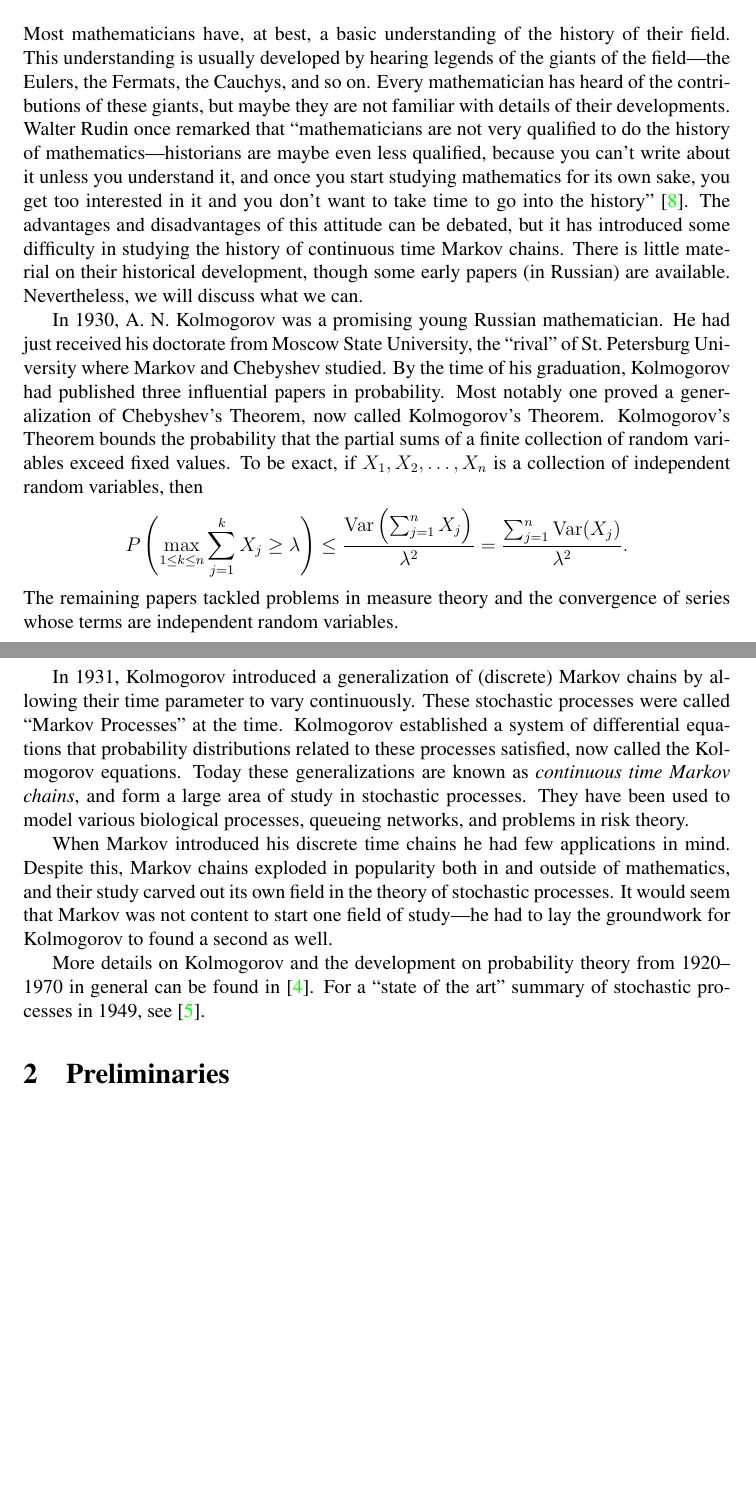
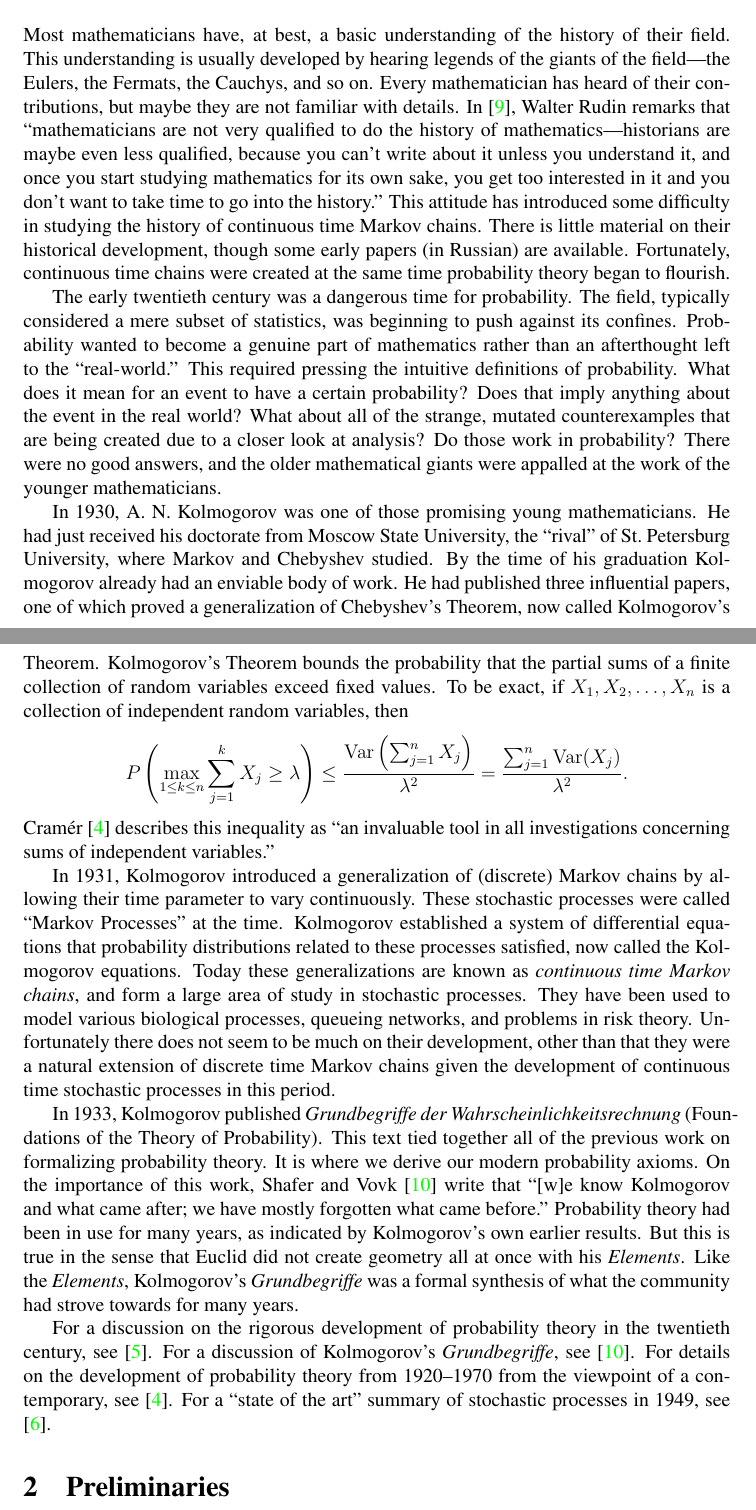
Before and after one commit to rwbogl/cmc, a LaTeX document (paper.tex, which reads cite.bib): two parts of pages 1 and 2 of 14, joined at a grey line, cut so that both start at the same text, the shorter picture padded with empty space. Compiled offline with pdfLaTeX.

Commit message:
Add substantially more historical information
This commit also makes some other modifications to the paper, though
most are minor.

```diff
--- a/cite.bib
+++ b/cite.bib
@@ -61,3 +61,6 @@
   pages={509--546},
   year={1976}
 }
+
+@article{shafer2006sources,
+  title={{The Sources of Kolmogorov's ``Grundbegriffe''}},
@@ -63,0 +70 @@
+  year={2006},
--- a/paper.tex
+++ b/paper.tex
@@ -41,35 +41,46 @@
 Most mathematicians have, at best, a basic understanding of the history of
 their field. This understanding is usually developed by hearing legends of the
 giants of the field---the Eulers, the Fermats, the Cauchys, and so on. Every
-mathematician has heard of the contributions of these giants, but maybe they
-are not familiar with details of their developments. Walter Rudin once remarked
-that ``mathematicians are not very qualified to do the history of
+mathematician has heard of their contributions, but maybe they are not familiar
+with details. In \cite{rudin2014offspring}, Walter Rudin remarks that
+``mathematicians are not very qualified to do the history of
 mathematics---historians are maybe even less qualified, because you can't write
 about it unless you understand it, and once you start studying mathematics for
 its own sake, you get too interested in it and you don't want to take time to
-go into the history'' \citep{rudin2014offspring}. The advantages and
-disadvantages of this attitude can be debated, but it has introduced some
-difficulty in studying the history of continuous time Markov chains. There is
-little material on their historical development, though some early papers (in
-Russian) are available. Nevertheless, we will discuss what we can.
+go into the history.'' This attitude has introduced some difficulty in studying
+the history of continuous time Markov chains. There is little material on their
+historical development, though some early papers (in Russian) are available.
+Fortunately, continuous time chains were created at the same time probability
+theory began to flourish.
 
-In 1930, A.~N.~Kolmogorov was a promising young Russian mathematician. He had
-just received his doctorate from Moscow State University, the ``rival'' of
-St.~Petersburg University where Markov and Chebyshev studied. By the time of
-his graduation, Kolmogorov had published three influential papers in
-probability.  Most notably one proved a generalization of Chebyshev's Theorem,
-now called Kolmogorov's Theorem. Kolmogorov's Theorem bounds the probability
-that the partial sums of a finite collection of random variables exceed fixed
-values. To be exact, if $X_1, X_2, \dots, X_n$ is a collection of independent
-random variables, then
+The early twentieth century was a dangerous time for probability. The field,
+typically considered a mere subset of statistics, was beginning to push against
+its confines. Probability wanted to become a genuine part of mathematics rather
+than an afterthought left to the ``real-world.'' This required pressing the
+intuitive definitions of probability. What does it mean for an event to have a
+certain probability? Does that imply anything about the event in the real
+world? What about all of the strange, mutated counterexamples that are being
+created due to a closer look at analysis? Do those work in probability? There
+were no good answers, and the older mathematical giants were appalled at the
+work of the younger mathematicians.
+
+In 1930, A.~N.~Kolmogorov was one of those promising young mathematicians. He
+had just received his doctorate from Moscow State University, the ``rival'' of
+St.~Petersburg University, where Markov and Chebyshev studied. By the time of
+his graduation Kolmogorov already had an enviable body of work. He had
+published three influential papers, one of which proved a generalization of
+Chebyshev's Theorem, now called Kolmogorov's Theorem. Kolmogorov's Theorem
+bounds the probability that the partial sums of a finite collection of random
+variables exceed fixed values. To be exact, if $X_1, X_2, \dots, X_n$ is a
+collection of independent random variables, then
 \begin{equation*}
     P \left(\max_{1 \leq k \leq n} \sum_{j = 1}^k X_j \geq \lambda \right)
         \leq
         \frac{\var \left( \sum_{j = 1}^n X_j \right)}{\lambda^2} =
         \frac{\sum_{j = 1}^n \var(X_j)}{\lambda^2}.
 \end{equation*}
-The remaining papers tackled problems in measure theory and the convergence of
-series whose terms are independent random variables.
+\citet{cramer1976century} describes this inequality as ``an invaluable tool in
+all investigations concerning sums of independent variables.''
 
 In 1931, Kolmogorov introduced a generalization of (discrete) Markov chains by
 allowing their time parameter to vary continuously. These stochastic processes
@@ -79,18 +90,28 @@ processes satisfied, now called the Kolmogorov equations. Today these
 generalizations are known as \emph{continuous time Markov chains}, and form a
 large area of study in stochastic processes. They have been used to model
 various biological processes, queueing networks, and problems in risk theory.
+Unfortunately there does not seem to be much on their development, other than
+that they were a natural extension of discrete time Markov chains given the
+development of continuous time stochastic processes in this period.
 
-When Markov introduced his discrete time chains he had few applications in
-mind. Despite this, Markov chains exploded in popularity both in and outside of
-mathematics, and their study carved out its own field in the theory of
-stochastic processes. It would seem that Markov was not content to start one
-field of study---he had to lay the groundwork for Kolmogorov to found a second
-as well.
+In 1933, Kolmogorov published \emph{Grundbegriffe der
+Wahrscheinlichkeitsrechnung} (Foundations of the Theory of Probability). This
+text tied together all of the previous work on formalizing probability theory.
+It is where we derive our modern probability axioms. On the importance of this
+work, \citet{shafer2006sources} write that ``[w]e know Kolmogorov and what came
+after; we have mostly forgotten what came before.'' Probability theory had been
+in use for many years, as indicated by Kolmogorov's own earlier results. But
+this is true in the sense that Euclid did not create geometry all at once with
+his \emph{Elements}. Like the \emph{Elements}, Kolmogorov's
+\emph{Grundbegriffe} was a formal synthesis of what the community had strove
+towards for many years.
 
-More details on Kolmogorov and the development on probability theory from
-1920--1970 in general can be found in \cite{cramer1976century}. For a ``state
-of the art'' summary of stochastic processes in 1949, see
-\cite{feller1949theory}.
+For a discussion on the rigorous development of probability theory in the
+twentieth century, see \cite{doob1996development}. For a discussion of
+Kolmogorov's \emph{Grundbegriffe}, see \cite{shafer2006sources}. For details on
+the development of probability theory from 1920--1970 from the viewpoint of a
+contemporary, see \cite{cramer1976century}. For a ``state of the art'' summary
+of stochastic processes in 1949, see \cite{feller1949theory}.
 
 \section{Preliminaries}
 \label{sec:preliminaries}
```
Also changed, not shown: cite.bib (18 more changed lines), paper.tex (47 more changed lines).
